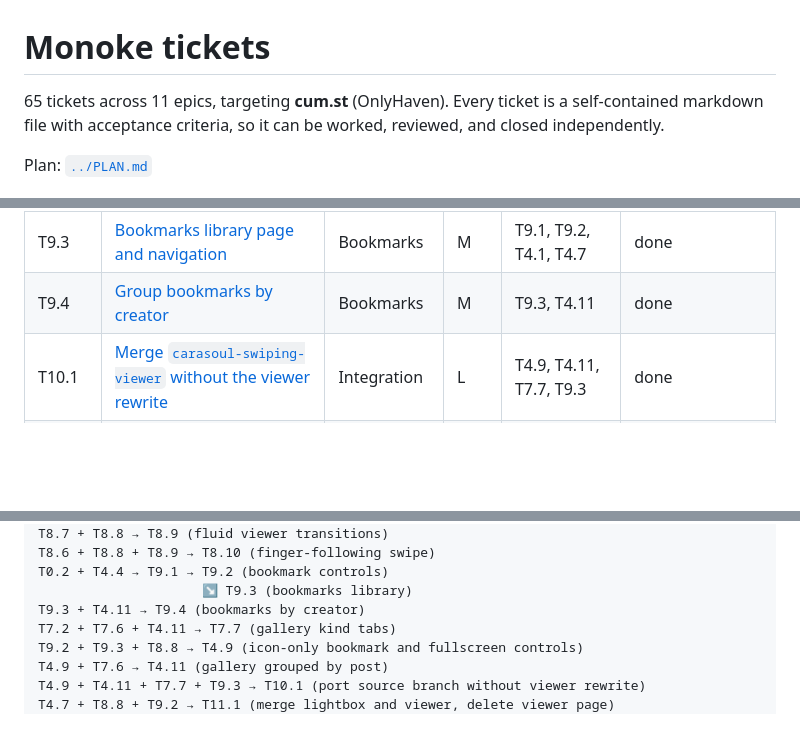
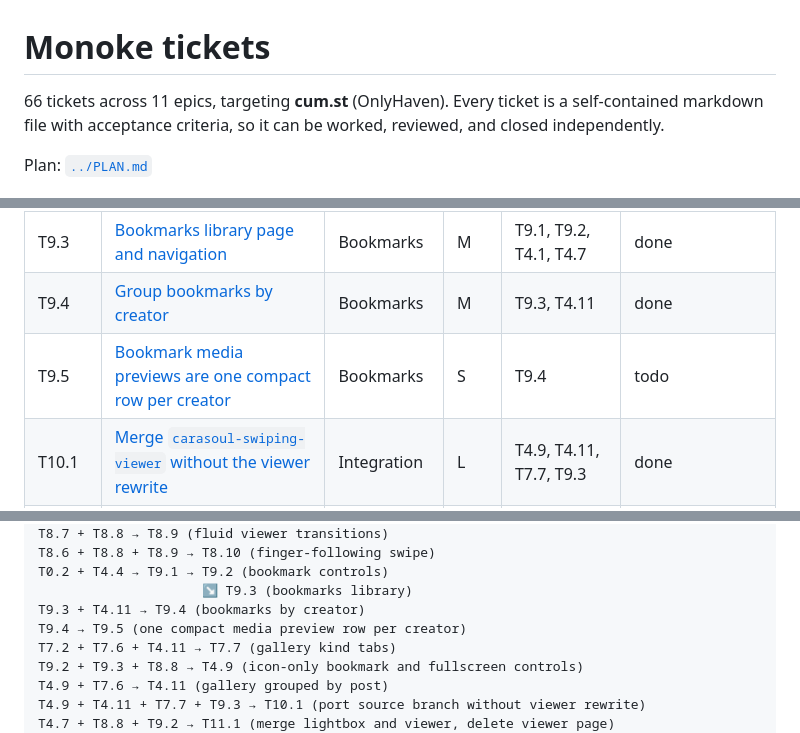
Before and after one commit to infinite-elixir/Monoke, a Markdown page: tickets/README.md, 3 parts joined by grey strips. GitHub-like rendering; blank space fills up the shorter version.

Commit message:
tickets: add T9.5 compact bookmark media preview rows

```diff
--- a/tickets/README.md
+++ b/tickets/README.md
@@ -1,6 +1,6 @@
 # Monoke tickets
 
-65 tickets across 11 epics, targeting **cum.st** (OnlyHaven). Every ticket is a self-contained
+66 tickets across 11 epics, targeting **cum.st** (OnlyHaven). Every ticket is a self-contained
 markdown file with acceptance criteria, so it can be worked, reviewed, and closed independently.
 
 Plan: [`../PLAN.md`](../PLAN.md)
@@ -63,6 +63,7 @@ Plan: [`../PLAN.md`](../PLAN.md)
 | T9.2 | [Bookmark controls on posts, attachments, gallery tiles and the viewer](T9.2-bookmark-controls-ui.md) | Bookmarks | M | T9.1, T4.3, T4.4, T4.7, T8.5 | done (browser pass manual) |
 | T9.3 | [Bookmarks library page and navigation](T9.3-bookmarks-library-page.md) | Bookmarks | M | T9.1, T9.2, T4.1, T4.7 | done |
 | T9.4 | [Group bookmarks by creator](T9.4-bookmarks-by-creator-and-viewer.md) | Bookmarks | M | T9.3, T4.11 | done |
+| T9.5 | [Bookmark media previews are one compact row per creator](T9.5-bookmark-media-preview-row.md) | Bookmarks | S | T9.4 | todo |
 | T10.1 | [Merge `carasoul-swiping-viewer` without the viewer rewrite](T10.1-merge-carasoul-sans-viewer.md) | Integration | L | T4.9, T4.11, T7.7, T9.3 | done |
 | T11.1 | [Merge the gallery lightbox and the fullscreen viewer](T11.1-merge-lightbox-and-viewer.md) | Viewer | L | T4.7, T8.8, T9.2 | done (mobile auto-fullscreen deferred by decision) |
 | T11.2 | [Sticky viewer controls, visible post buttons and hide control](T11.2-sticky-viewer-controls.md) | Viewer | M | T11.1 | done (browser pass manual) |
@@ -102,6 +103,7 @@ T8.6 + T8.8 + T8.9 → T8.10 (finger-following swipe)
 T0.2 + T4.4 → T9.1 → T9.2 (bookmark controls)
                      ↘ T9.3 (bookmarks library)
 T9.3 + T4.11 → T9.4 (bookmarks by creator)
+T9.4 → T9.5 (one compact media preview row per creator)
 T7.2 + T7.6 + T4.11 → T7.7 (gallery kind tabs)
 T9.2 + T9.3 + T8.8 → T4.9 (icon-only bookmark and fullscreen controls)
 T4.9 + T7.6 → T4.11 (gallery grouped by post)
```
Also changed, not shown: tickets/T9.5-bookmark-media-preview-row.md (added, +142 -0 lines).
